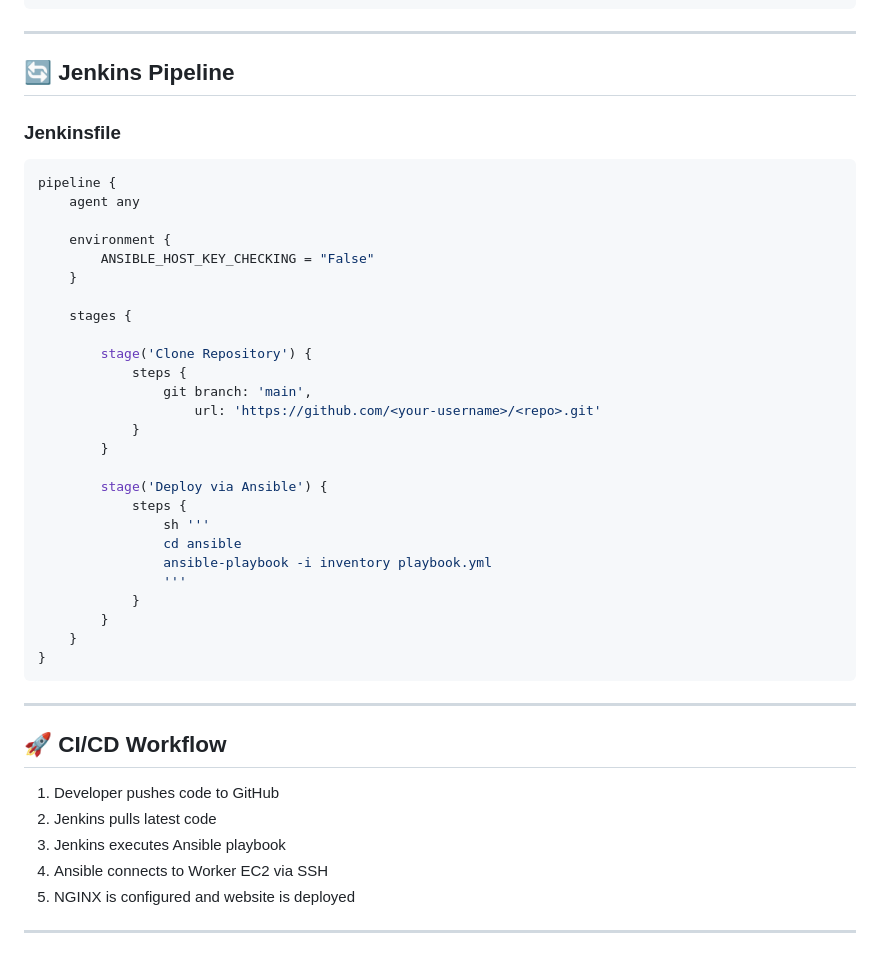
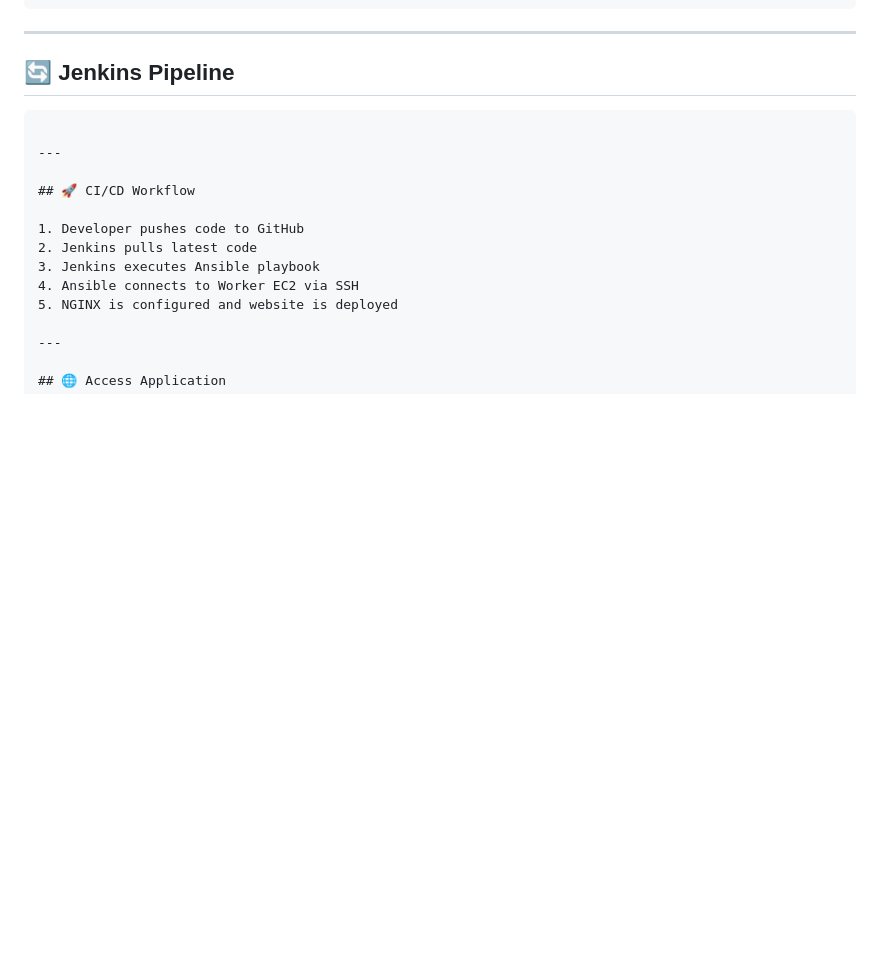
Before and after one commit to soumyaranjan7848/Ansible-Jenkins-Docker, a Markdown page: README.md, the part around the change. Drawn GitHub-style; blank space fills up the shorter version.

````diff
--- a/README.md
+++ b/README.md
@@ -123,35 +123,6 @@ ansible-playbook -i inventory playbook.yml
 
 ## 🔄 Jenkins Pipeline
 
-### Jenkinsfile
-
-```groovy
-pipeline {
-    agent any
-
-    environment {
-        ANSIBLE_HOST_KEY_CHECKING = "False"
-    }
-
-    stages {
-
-        stage('Clone Repository') {
-            steps {
-                git branch: 'main',
-                    url: 'https://github.com/<your-username>/<repo>.git'
-            }
-        }
-
-        stage('Deploy via Ansible') {
-            steps {
-                sh '''
-                cd ansible
-                ansible-playbook -i inventory playbook.yml
-                '''
-            }
-        }
-    }
-}
 ```
 
 ---
````
